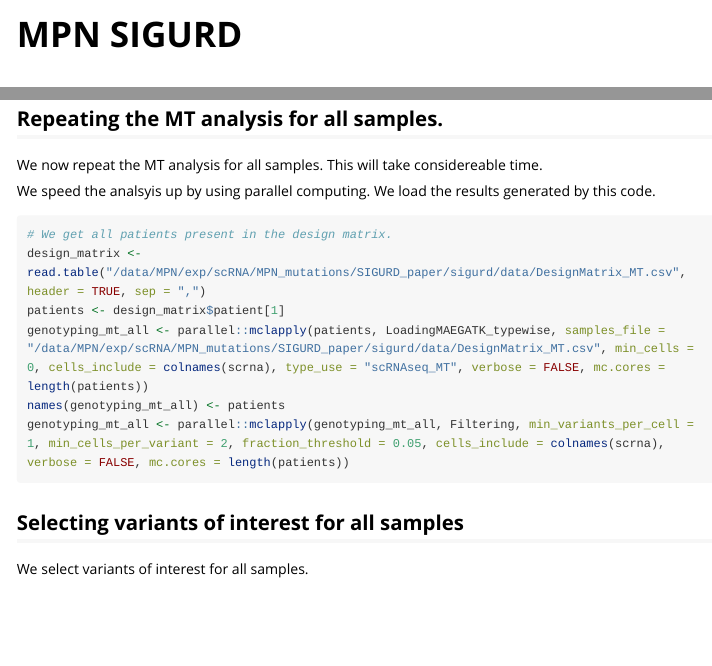
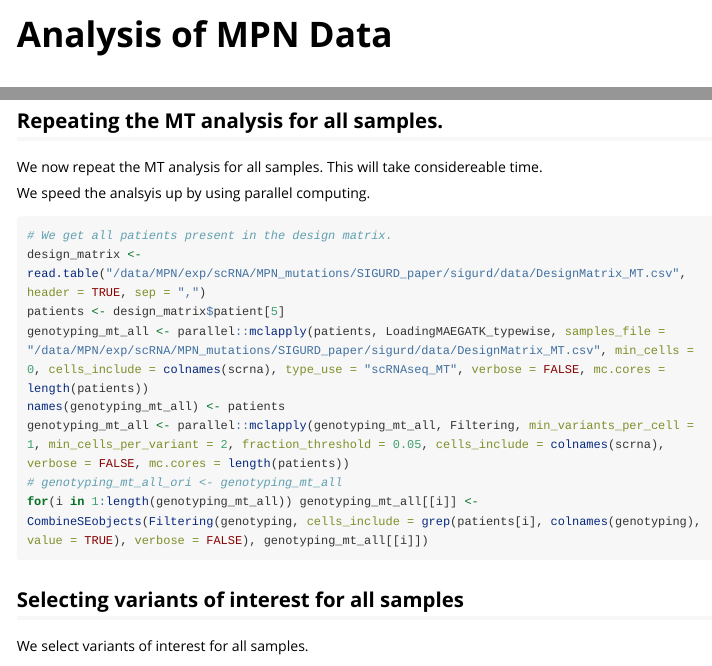
Before and after one commit to CostaLab/sigurd, an R Markdown document (vignettes/MPN_SIGURD.Rmd): the page in a window 1100 px wide, from its top, and a second part further down, joined at a grey line. Rendered offline with R 4.5, knitr and Pandoc, with nearby package versions; some code elsewhere in the file could not run offline; long lines of code are wrapped.

Commit message:
Added checking in SE combination.

````diff
--- a/R/CombineSEobjects.R
+++ b/R/CombineSEobjects.R
@@ -7,8 +7,9 @@
 #'@param se_1 SummarizedExperiment object 1.
 #'@param se_2 SummarizedExperiment object 2.
 #'@param suffixes The suffixes you want to add to the meta data.frame.
+#'@param patient_check Should the patient column in the data be check, if they are the same?
 #'@export
-CombineSEobjects <- function(se_1, se_2, suffixes = c("_1", "_2")){
+CombineSEobjects <- function(se_1, se_2, suffixes = c("_1", "_2"), patient_check = FALSE){
   # We check if the assays are equally named.
   assay_names_1 <- names(SummarizedExperiment::assays(se_1))
   assay_names_2 <- names(SummarizedExperiment::assays(se_2))
--- a/vignettes/MPN_SIGURD.Rmd
+++ b/vignettes/MPN_SIGURD.Rmd
@@ -1,10 +1,10 @@
 ---
-title: "MPN SIGURD"
+title: "Analysis of MPN Data"
 output:
   rmarkdown::html_vignette:
     self_contained: true
 vignette: >
-  %\VignetteIndexEntry{MPN SIGURD}
+  %\VignetteIndexEntry{Analysis of MPN Data}
   %\VignetteEngine{knitr::rmarkdown}
   %\VignetteEncoding{UTF-8}
 ---
@@ -167,15 +170,17 @@ print(paste0("Clonal Diversity in Effective Number of Species for MPN1: ", clona
 
 We now repeat the MT analysis for all samples. This will take considereable time.
 
-We speed the analsyis up by using parallel computing. We load the results generated by this code.
+We speed the analsyis up by using parallel computing.
 
 ```{r warning = FALSE, eval = FALSE}
 # We get all patients present in the design matrix.
 design_matrix <- read.table("/data/MPN/exp/scRNA/MPN_mutations/SIGURD_paper/sigurd/data/DesignMatrix_MT.csv", header = TRUE, sep = ",")
-patients <- design_matrix$patient[1]
+patients <- design_matrix$patient[5]
 genotyping_mt_all <- parallel::mclapply(patients, LoadingMAEGATK_typewise, samples_file = "/data/MPN/exp/scRNA/MPN_mutations/SIGURD_paper/sigurd/data/DesignMatrix_MT.csv", min_cells = 0, cells_include = colnames(scrna), type_use = "scRNAseq_MT", verbose = FALSE, mc.cores = length(patients))
 names(genotyping_mt_all) <- patients
 genotyping_mt_all <- parallel::mclapply(genotyping_mt_all, Filtering, min_variants_per_cell = 1, min_cells_per_variant = 2, fraction_threshold = 0.05, cells_include = colnames(scrna), verbose = FALSE, mc.cores = length(patients))
+# genotyping_mt_all_ori <- genotyping_mt_all
+for(i in 1:length(genotyping_mt_all)) genotyping_mt_all[[i]] <- CombineSEobjects(Filtering(genotyping, cells_include = grep(patients[i], colnames(genotyping), value = TRUE), verbose = FALSE), genotyping_mt_all[[i]])
 ```
 
 ## Selecting variants of interest for all samples
````
Also changed, not shown: README.md, docs/pkgdown.yml, docs/search.json, R/CombineSEobjects.R (6 more changed lines), vignettes/MPN_SIGURD.Rmd (3 more changed lines), 64 other files.
